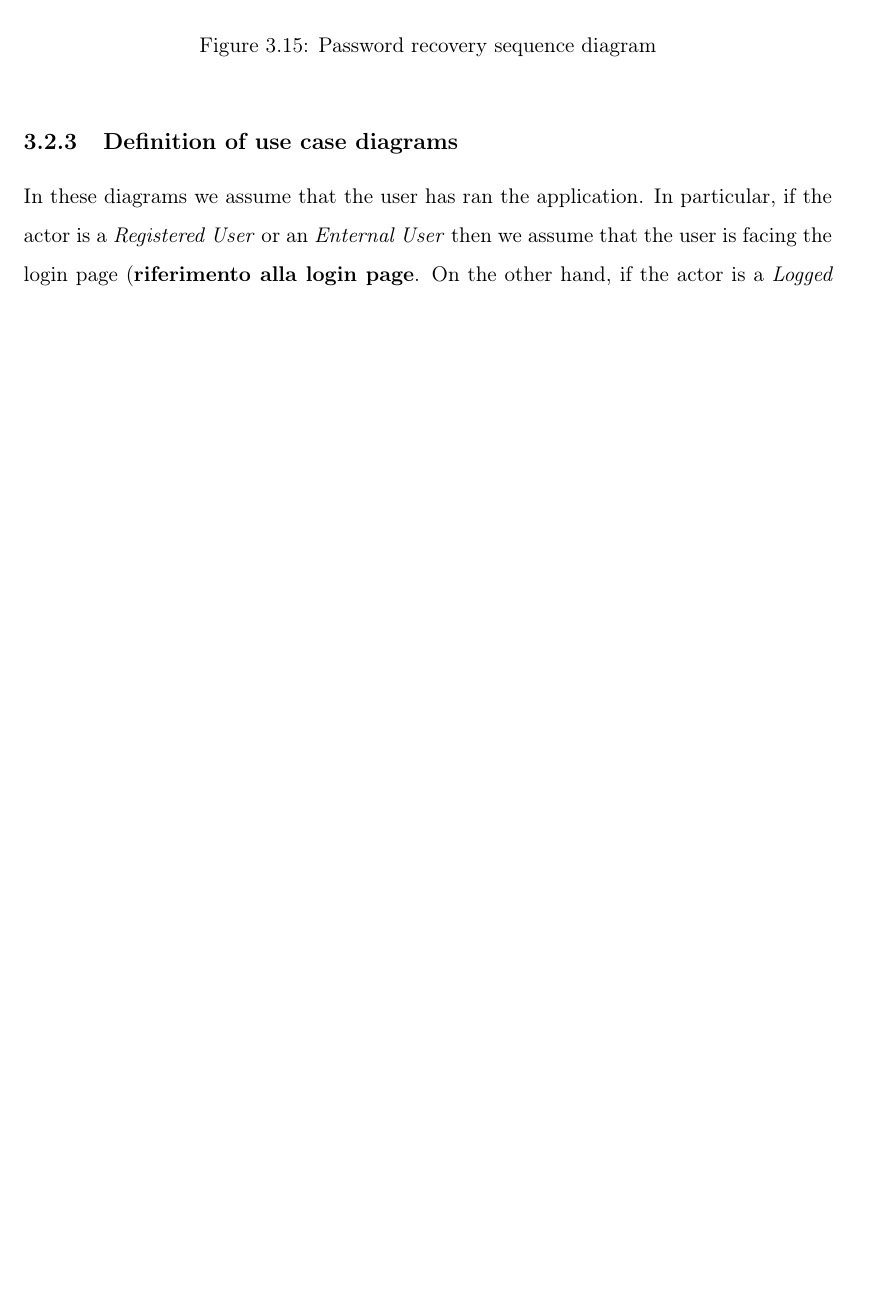
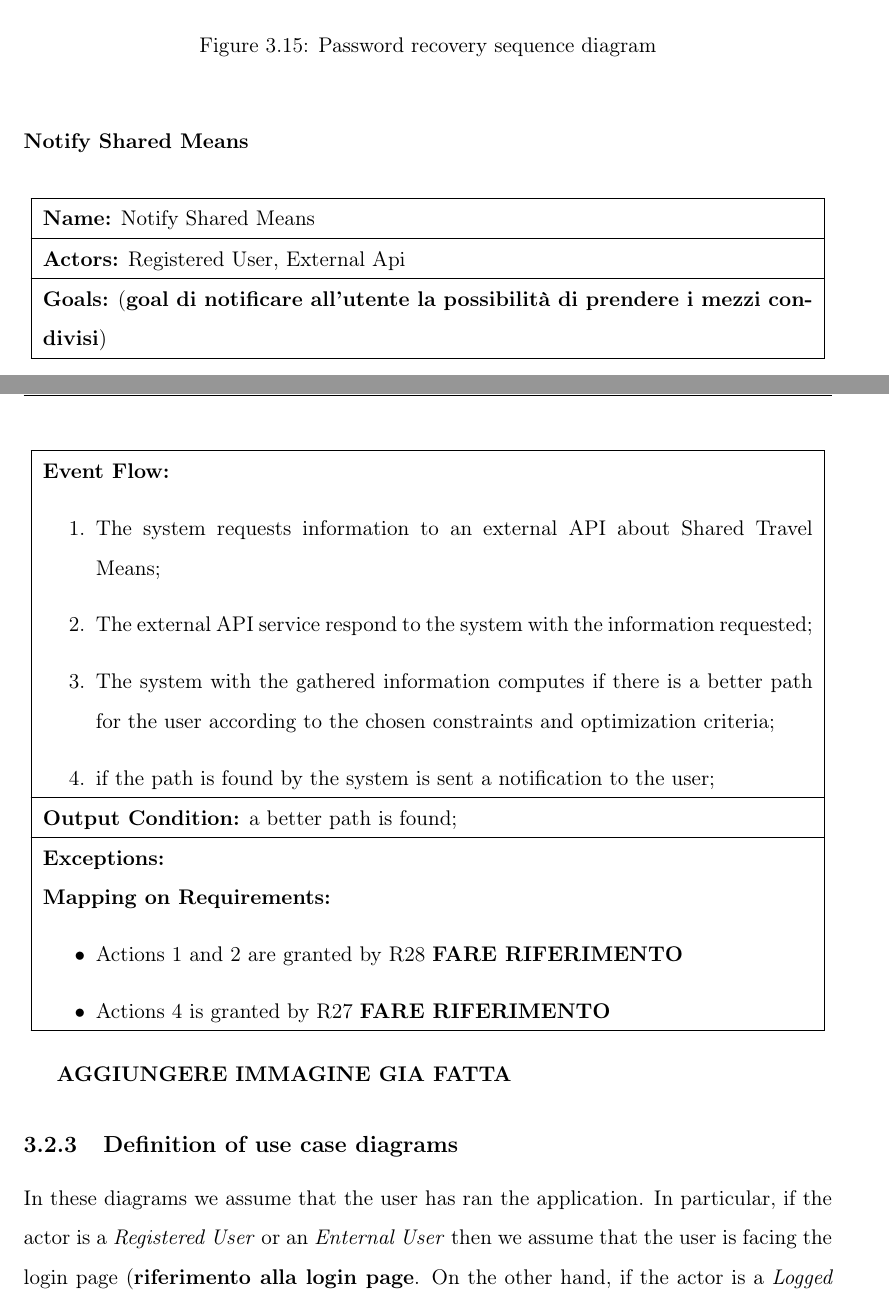
Before and after one commit to federicoparroni/DamicoGabboliniParroni, a LaTeX thesis (RASD/rasd.tex, which reads RASD/cap3_specificreq.tex): part of page 45 of 48 before the commit and two parts of pages 45 and 46 of 49 after it, the two joined at a grey line, cut so that both start at the same text, the shorter picture padded with empty space. Compiled offline with pdfLaTeX.

Commit message:
last use-case + part of Alloy

```diff
--- a/RASD/cap3_specificreq.tex
+++ b/RASD/cap3_specificreq.tex
@@ -523,7 +523,36 @@ In this sequence diagram the loop of the actions described in the rectangle cont
 \end{center}
 \end{figure}
 
+\subsubsection{Notify Shared Means}\label{usecase:Notify Shared Means}
+\begin{longtable}{|p{14cm}|} \hline
+\textbf{Name:} Notify Shared Means \\ \hline
+\textbf{Actors:} Registered User, External Api \\ \hline
+\textbf{Goals:} (\textbf{goal di notificare all'utente la possibilità di prendere i mezzi condivisi})\\ \hline
 
+\textbf{Event Flow:}
+\begin{enumerate}
+\item The system requests information to an external API about Shared Travel Means;
+\item The external API service respond to the system with the information requested;
+\item The system with the gathered information computes if there is a better path for the user according to the chosen constraints and optimization criteria;
+\item if the path is found by the system is sent a notification to the user;
+\end{enumerate}
+\\ \hline
+
+\textbf{Output Condition:} a better path is found; \\ \hline
+
+\textbf{Exceptions:}
+%\begin{enumerate}
+%\end{enumerate} \\ \hline
+
+\textbf{Mapping on Requirements:}
+\begin{itemize}
+\item Actions 1 and 2 are granted by R28 \textbf{FARE RIFERIMENTO}
+\item Actions 4 is granted by R27 \textbf{FARE RIFERIMENTO}
+\end{itemize}  \\ \hline
+
+\end{longtable}
+
+\textbf{AGGIUNGERE IMMAGINE GIA FATTA}
 
 \subsection{Definition of use case diagrams}
 In these diagrams we assume that the user has ran the application. In particular, if the actor is a \textit{Registered User} or an \textit{Enternal User} then we assume that the user is facing the login page (\textbf{riferimento alla login page}. On the other hand, if the actor is a \textit{Logged User} then is assumed that it is on the home page (\textbf{riferimento alla home page}.
```
Also changed, not shown: 1 other file.
